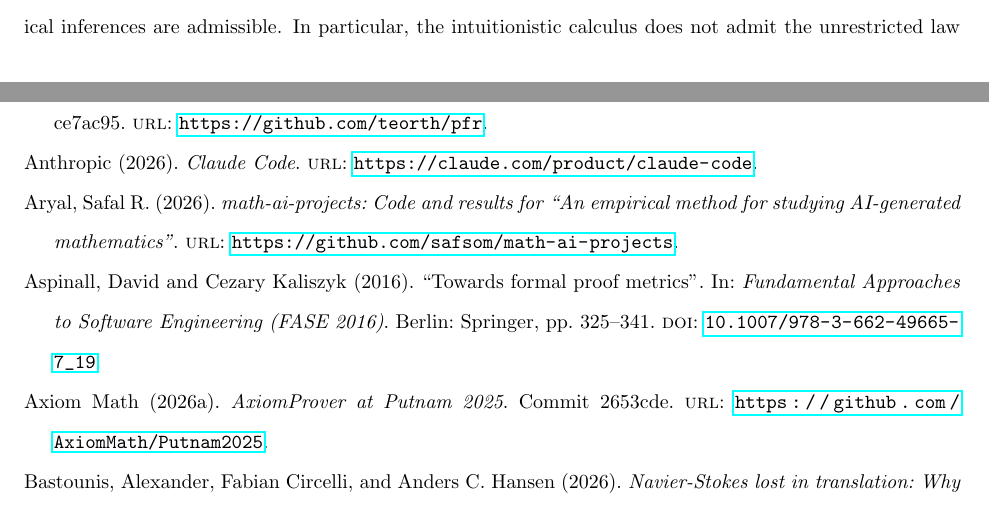
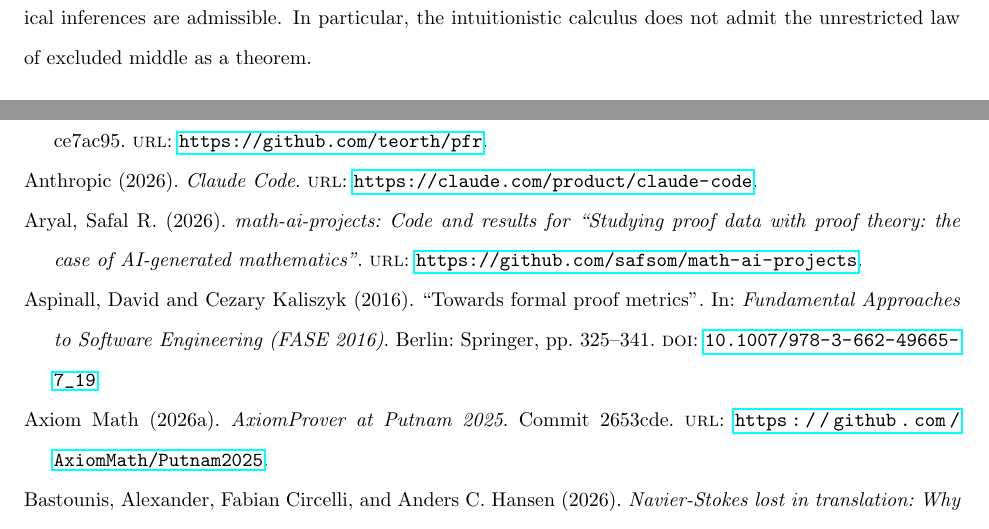
Before and after one commit to safsom/math-ai-projects, a LaTeX paper (report/report.tex, which reads report/references.bib): two parts of pages 10 and 39 of 46 before the commit and two parts of pages 11 and 39 of 46 after it, joined at a grey line, cut so that both start at the same text. Compiled offline with pdfLaTeX.

Commit message:
Retitle: Studying proof data with proof theory: the case of AI-generated mathematics
Co-Authored-By: Claude Opus 5.5 <noreply@anthropic.com>

```diff
--- a/report/references.bib
+++ b/report/references.bib
@@ -1111,7 +1111,7 @@
 
 @software{aryal2026code,
   author    = {Aryal, Safal R.},
-  title     = {math-ai-projects: Code and results for ``An empirical method for studying AI-generated mathematics''},
+  title     = {math-ai-projects: Code and results for ``Studying proof data with proof theory: the case of AI-generated mathematics''},
   url       = {https://github.com/safsom/math-ai-projects},
   year      = {2026}
 }
--- a/report/report.tex
+++ b/report/report.tex
@@ -11,7 +11,7 @@
 \newtheorem*{proposition}{Proposition}
 \newtheorem*{definition}{Definition}
 
-\title{An empirical method for studying AI-generated mathematics}
+\title{Studying proof data with proof theory: the case of AI-generated mathematics}
 \author{Safal R. Aryal}
 \begin{document}
 \doublespacing
```
Also changed, not shown: README.md, report/report.pdf, report/references.bib (2 more changed lines).
